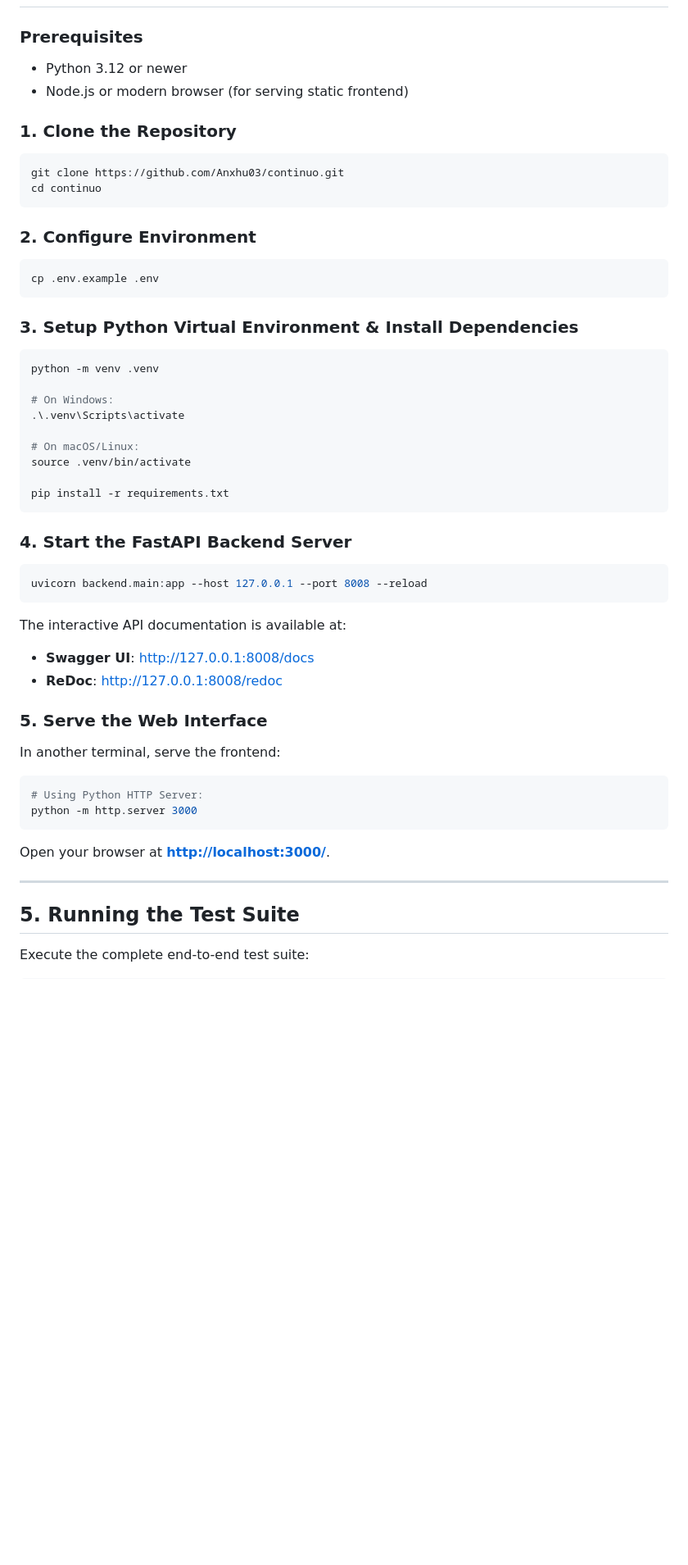
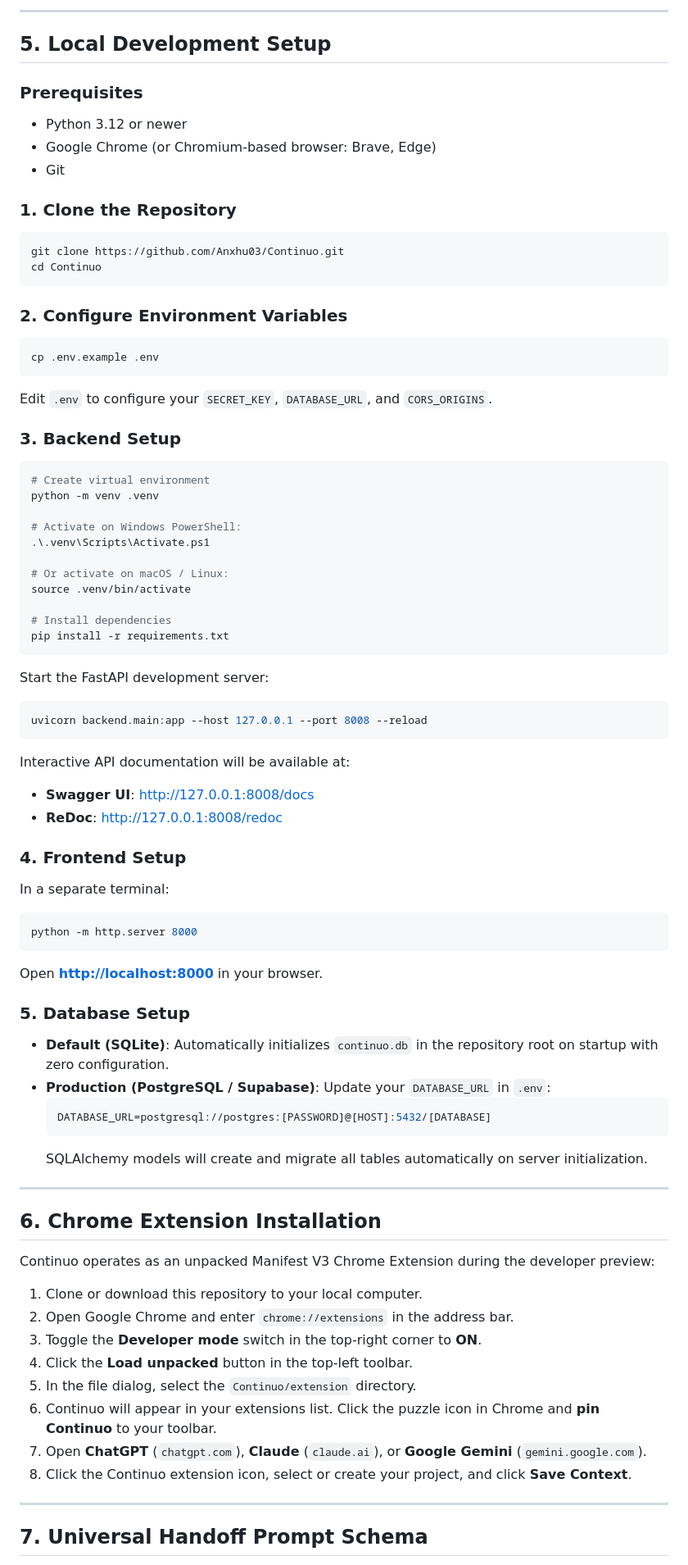
Before and after one commit to Anxhu03/Continuo, a Markdown page: README.md, the part around one of its changes. Shown at 82% size. Drawn GitHub-style; blank space fills up the shorter version.

````diff
--- a/README.md
+++ b/README.md
@@ -114,50 +152,78 @@ A native browser companion located in `extension/` that parses conversation bubb
+---
+
+## 5. Local Development Setup
 
 ### Prerequisites
 - Python 3.12 or newer
-- Node.js or modern browser (for serving static frontend)
+- Google Chrome (or Chromium-based browser: Brave, Edge)
+- Git
 
 ### 1. Clone the Repository
 ```bash
-git clone https://github.com/Anxhu03/continuo.git
-cd continuo
+git clone https://github.com/Anxhu03/Continuo.git
+cd Continuo
 ```
 
-### 2. Configure Environment
+### 2. Configure Environment Variables
 ```bash
 cp .env.example .env
 ```
+Edit `.env` to configure your `SECRET_KEY`, `DATABASE_URL`, and `CORS_ORIGINS`.
 
-### 3. Setup Python Virtual Environment & Install Dependencies
+### 3. Backend Setup
 ```bash
+# Create virtual environment
 python -m venv .venv
 
-# On Windows:
-.\.venv\Scripts\activate
+# Activate on Windows PowerShell:
+.\.venv\Scripts\Activate.ps1
 
-# On macOS/Linux:
+# Or activate on macOS / Linux:
 source .venv/bin/activate
 
+# Install dependencies
 pip install -r requirements.txt
 ```
 
-### 4. Start the FastAPI Backend Server
+Start the FastAPI development server:
 ```bash
 uvicorn backend.main:app --host 127.0.0.1 --port 8008 --reload
 ```
-The interactive API documentation is available at:
+Interactive API documentation will be available at:
 - **Swagger UI**: [http://127.0.0.1:8008/docs](http://127.0.0.1:8008/docs)
 - **ReDoc**: [http://127.0.0.1:8008/redoc](http://127.0.0.1:8008/redoc)
 
-### 5. Serve the Web Interface
-In another terminal, serve the frontend:
+### 4. Frontend Setup
+In a separate terminal:
 ```bash
-# Using Python HTTP Server:
-python -m http.server 3000
+python -m http.server 8000
 ```
-Open your browser at **[http://localhost:3000/](http://localhost:3000/)**.
+Open **[http://localhost:8000](http://localhost:8000)** in your browser.
+
+### 5. Database Setup
+- **Default (SQLite)**: Automatically initializes `continuo.db` in the repository root on startup with zero configuration.
+- **Production (PostgreSQL / Supabase)**: Update your `DATABASE_URL` in `.env`:
+  ```ini
+  DATABASE_URL=postgresql://postgres:[PASSWORD]@[HOST]:5432/[DATABASE]
+  ```
+  SQLAlchemy models will create and migrate all tables automatically on server initialization.
 
 ---
 
-## 5. Running the Test Suite
+## 6. Chrome Extension Installation
 
-Execute the complete end-to-end test suite:
+Continuo operates as an unpacked Manifest V3 Chrome Extension during the developer preview:
+
+1. Clone or download this repository to your local computer.
+2. Open Google Chrome and enter `chrome://extensions` in the address bar.
+3. Toggle the **Developer mode** switch in the top-right corner to **ON**.
+4. Click the **Load unpacked** button in the top-left toolbar.
+5. In the file dialog, select the `Continuo/extension` directory.
+6. Continuo will appear in your extensions list. Click the puzzle icon in Chrome and **pin Continuo** to your toolbar.
+7. Open **ChatGPT** (`chatgpt.com`), **Claude** (`claude.ai`), or **Google Gemini** (`gemini.google.com`).
+8. Click the Continuo extension icon, select or create your project, and click **Save Context**.
+
+---
+
+## 7. Universal Handoff Prompt Schema
+
````
Also changed, not shown: other parts of README.md (+209 -105 lines).
